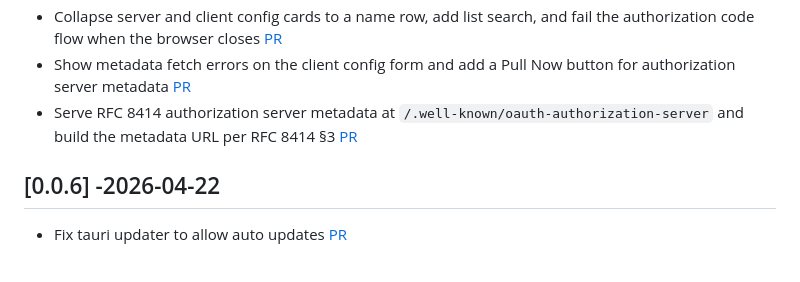
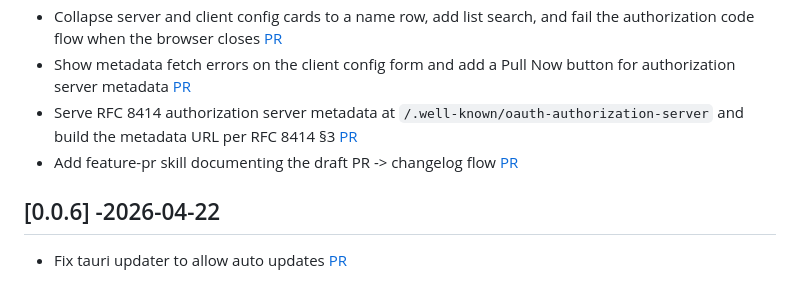
Before and after one commit to ldaIas/oauth-diag-tool, a Markdown page: CHANGELOG.md, the part around the change. Rendered like a GitHub page.

Commit message:
Add feature-pr skill (#22)
## Summary

Adds a project skill that documents the PR flow for this repo: open a
draft PR, take its number/link, then add the changelog entry.

## Related Issue

N/A

## Changes

- Add `.claude/skills/feature-pr/SKILL.md`

## How to Test

1. Start a new Claude Code session in the repo.
2. Ask it to open a PR for some change.
3. Confirm it opens a draft PR, then adds a `[PR](url)` line under `##
[Unreleased]` in `CHANGELOG.md`.

## Checklist

- [x] Backend changes are in Rust only
- [x] Frontend changes are in Elm only
- [x] New Tauri commands are registered in `lib.rs` and
`permissions/default.toml`
- [x] New Elm ports are wired in `ui/dist/index.html`
- [x] Changelog updated - When making the PR, first create a Draft PR,
get the PR number, then update the changelog with your PR #

🤖 Generated with [Claude Code](https://claude.com/claude-code)

---------

Co-authored-by: Claude Sonnet 5.5 <noreply@anthropic.com>

```diff
--- a/CHANGELOG.md
+++ b/CHANGELOG.md
@@ -12,6 +12,7 @@
 - Collapse server and client config cards to a name row, add list search, and fail the authorization code flow when the browser closes [PR](https://github.com/ldaIas/oauth-diag-tool/pull/19)
 - Show metadata fetch errors on the client config form and add a Pull Now button for authorization server metadata [PR](https://github.com/ldaIas/oauth-diag-tool/pull/20)
 - Serve RFC 8414 authorization server metadata at `/.well-known/oauth-authorization-server` and build the metadata URL per RFC 8414 §3 [PR](https://github.com/ldaIas/oauth-diag-tool/pull/21)
+- Add feature-pr skill documenting the draft PR -> changelog flow [PR](https://github.com/ldaIas/oauth-diag-tool/pull/22)
 
 ## [0.0.6] -2026-04-22
 - Fix tauri updater to allow auto updates [PR](https://github.com/ldaIas/oauth-diag-tool/pull/15)
```
Also changed, not shown: 1 other file.
